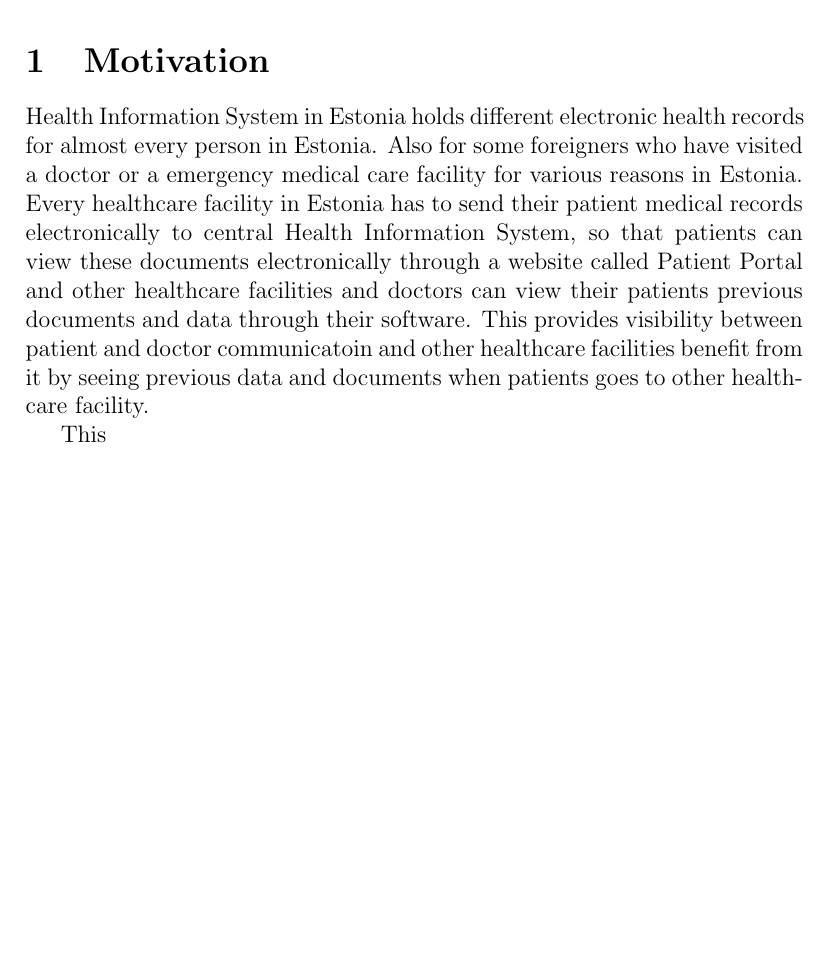
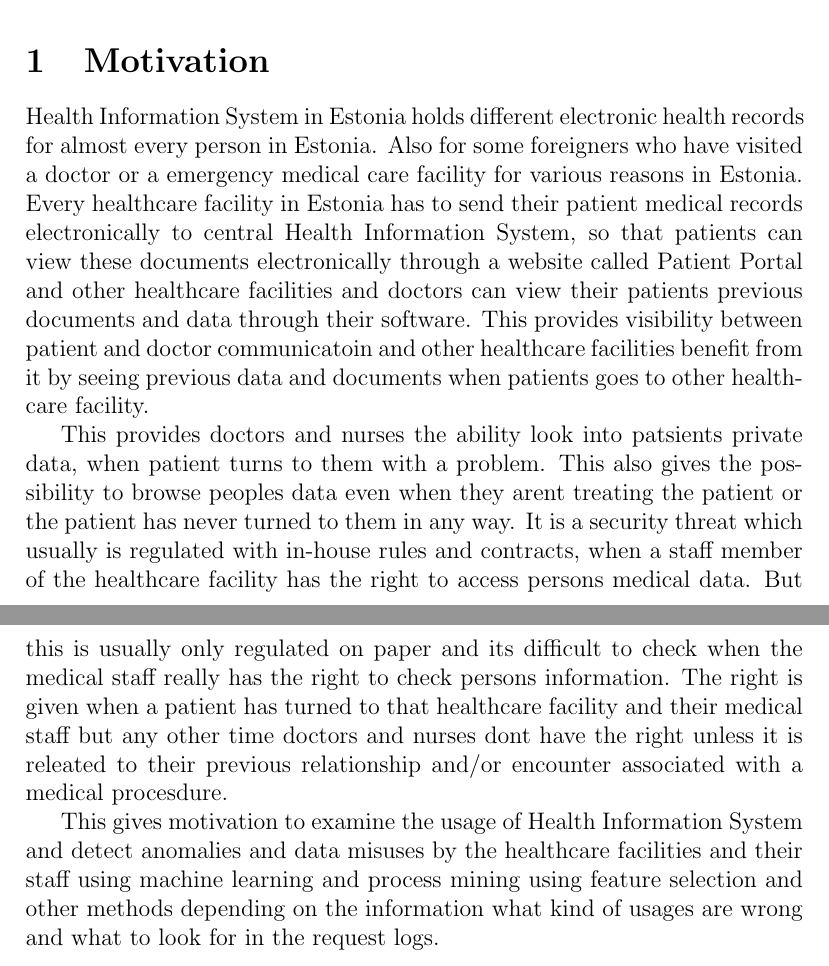
Before and after one commit to ulihten/cybsec-thesis, a LaTeX document (problem-statement.tex): part of the page before the commit and two parts of pages 1 and 2 of 2 after it, the two joined at a grey line, cut so that both start at the same text, the shorter picture padded with empty space. Compiled offline with pdfLaTeX.

Commit message:
problem statment update

```diff
--- a/problem-statement.tex
+++ b/problem-statement.tex
@@ -18,6 +18,8 @@
 Health Information System in Estonia holds different electronic health records for almost every person in Estonia. Also for some foreigners who have visited a doctor or a emergency medical care facility for various reasons in Estonia.
 Every healthcare facility in Estonia has to send their patient medical records electronically to central Health Information System, so that patients can view these documents electronically through a website called Patient Portal and other healthcare facilities and doctors can view their patients previous documents and data through their software. This provides visibility between patient and doctor communicatoin and other healthcare facilities benefit from it by seeing previous data and documents when patients goes to other healthcare facility.
 
-This
+This provides doctors and nurses the ability look into patsients private data, when patient turns to them with a problem. This also gives the possibility to browse peoples data even when they arent treating the patient or the patient has never turned to them in any way. It is a security threat which usually is regulated with in-house rules and contracts, when a staff member of the healthcare facility has the right to access persons medical data. But this is usually only regulated on paper and its difficult to check when the medical staff really has the right to check persons information. The right is given when a patient has turned to that healthcare facility and their medical staff but any other time doctors and nurses dont have the right unless it is releated to their previous relationship and/or encounter associated with a medical procesdure.
+
+This gives motivation to examine the usage of Health Information System and detect anomalies and data misuses by the healthcare facilities and their staff using machine learning and process mining using feature selection and other methods depending on the information what kind of usages are wrong and what to look for in the request logs.
 
 \end{document} % Closing statement - body
```
Also changed, not shown: problem-statement.pdf, 2 other files.
